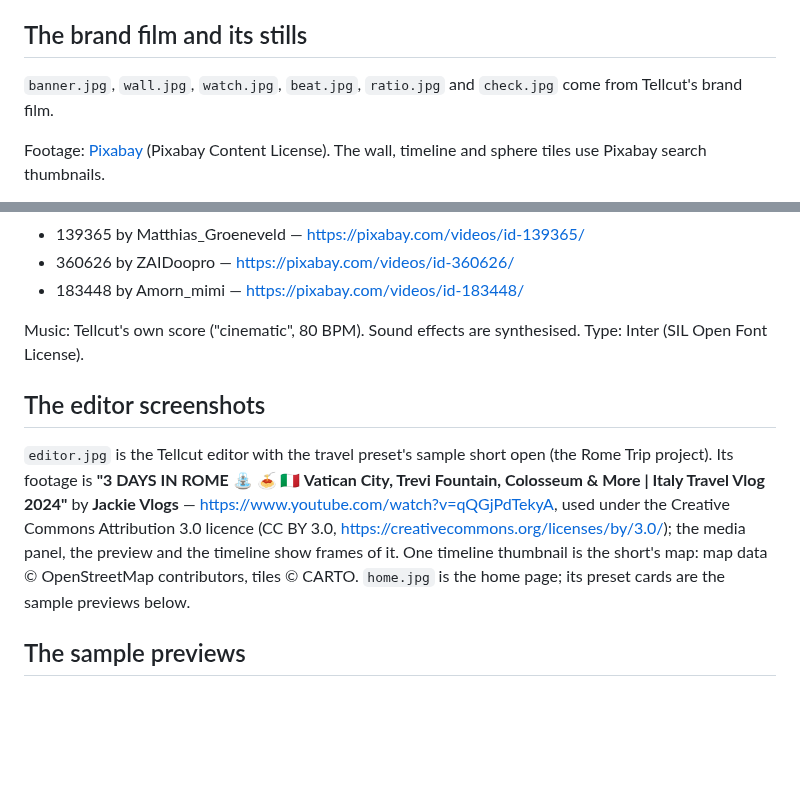
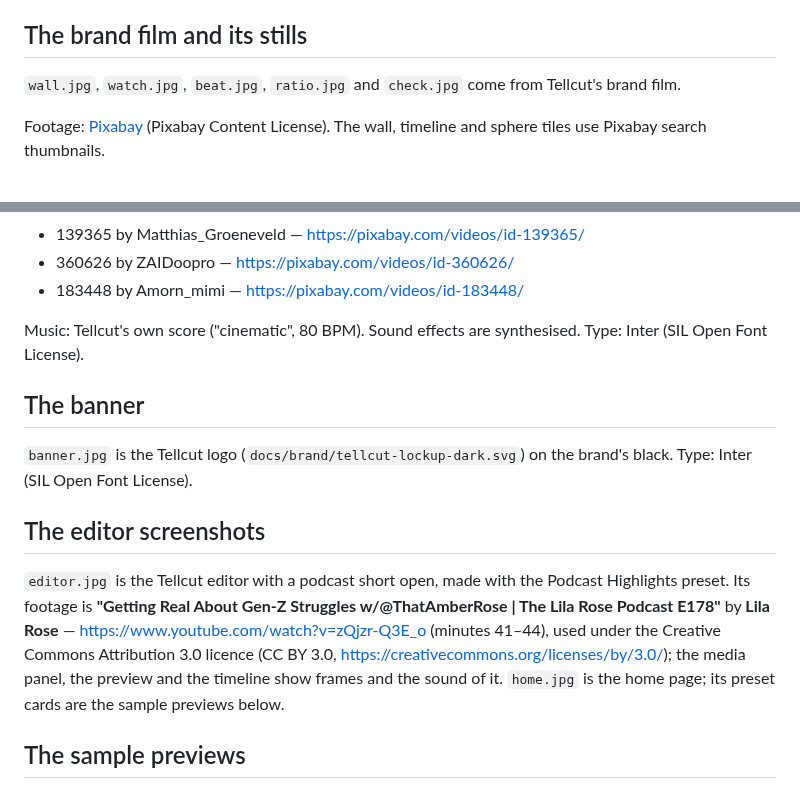
Before and after one commit to samuel325365/Tellcut, a Markdown page: docs/readme/CREDITS.md, 2 parts joined by grey strips. GitHub-like rendering; blank space fills up the shorter version.

```diff
--- a/docs/readme/CREDITS.md
+++ b/docs/readme/CREDITS.md
@@ -10,7 +10,7 @@ A screen recording of Tellcut making and editing one reel, with the reel itself
 
 ## The brand film and its stills
 
-`banner.jpg`, `wall.jpg`, `watch.jpg`, `beat.jpg`, `ratio.jpg` and `check.jpg` come from Tellcut's brand film.
+`wall.jpg`, `watch.jpg`, `beat.jpg`, `ratio.jpg` and `check.jpg` come from Tellcut's brand film.
 
 Footage: [Pixabay](https://pixabay.com/) (Pixabay Content License). The wall, timeline and sphere tiles use Pixabay search thumbnails.
 
@@ -28,9 +28,13 @@ Footage: [Pixabay](https://pixabay.com/) (Pixabay Content License). The wall, ti
 
 Music: Tellcut's own score ("cinematic", 80 BPM). Sound effects are synthesised. Type: Inter (SIL Open Font License).
 
+## The banner
+
+`banner.jpg` is the Tellcut logo (`docs/brand/tellcut-lockup-dark.svg`) on the brand's black. Type: Inter (SIL Open Font License).
+
 ## The editor screenshots
 
-`editor.jpg` is the Tellcut editor with the travel preset's sample short open (the Rome Trip project). Its footage is **"3 DAYS IN ROME ⛲️ 🍝 🇮🇹 Vatican City, Trevi Fountain, Colosseum & More | Italy Travel Vlog 2024"** by **Jackie Vlogs** — https://www.youtube.com/watch?v=qQGjPdTekyA, used under the Creative Commons Attribution 3.0 licence (CC BY 3.0, https://creativecommons.org/licenses/by/3.0/); the media panel, the preview and the timeline show frames of it. One timeline thumbnail is the short's map: map data © OpenStreetMap contributors, tiles © CARTO. `home.jpg` is the home page; its preset cards are the sample previews below.
+`editor.jpg` is the Tellcut editor with a podcast short open, made with the Podcast Highlights preset. Its footage is **"Getting Real About Gen-Z Struggles w/@ThatAmberRose | The Lila Rose Podcast E178"** by **Lila Rose** — https://www.youtube.com/watch?v=zQjzr-Q3E_o (minutes 41–44), used under the Creative Commons Attribution 3.0 licence (CC BY 3.0, https://creativecommons.org/licenses/by/3.0/); the media panel, the preview and the timeline show frames and the sound of it. `home.jpg` is the home page; its preset cards are the sample previews below.
 
 ## The sample previews
 
```
Also changed, not shown: README.md (+3 -3 lines), README.zh-TW.md (+3 -3 lines), docs/readme/banner.jpg, docs/readme/editor.jpg, docs/readme/home.jpg.
